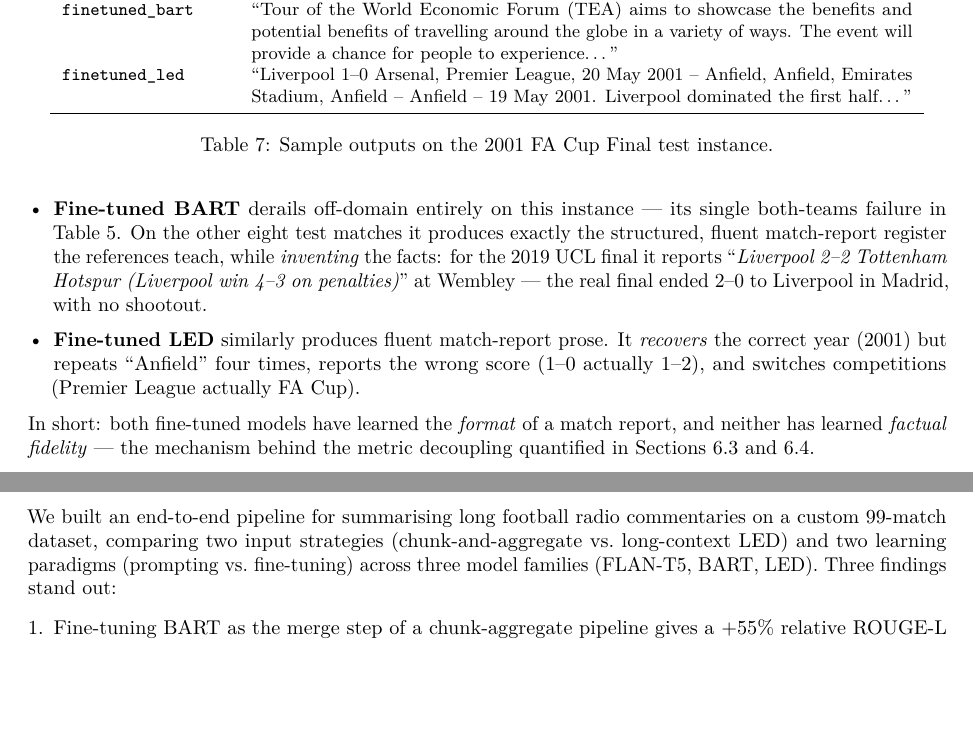
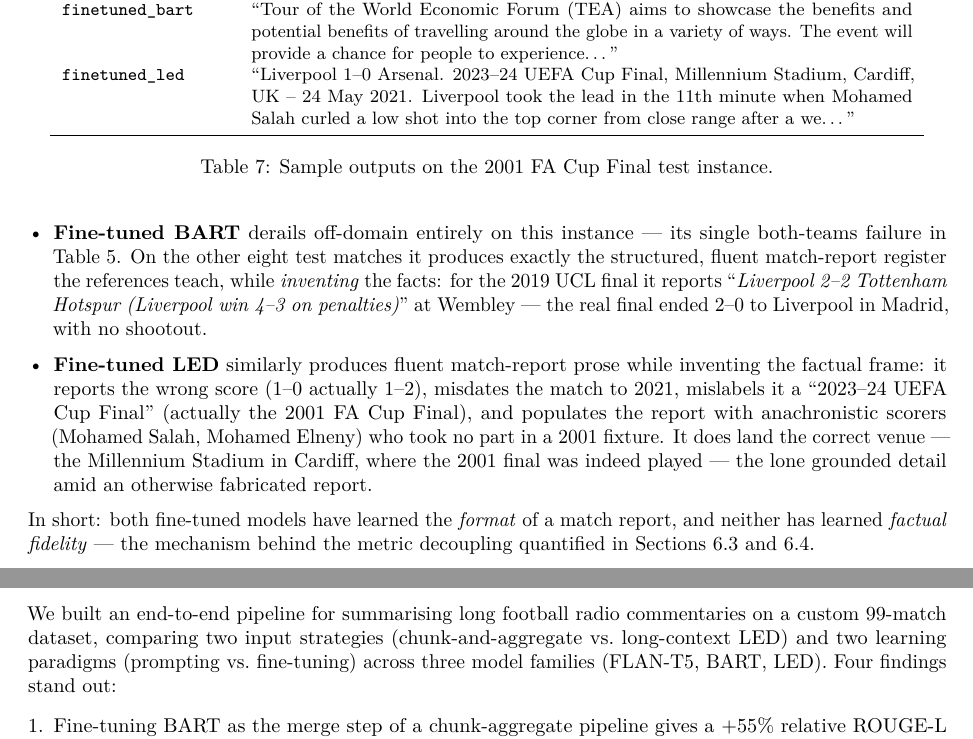
Before and after one commit to christiandalfarra/ANLP_Project, a LaTeX paper (report/main.tex): two parts of pages 10 and 12 of 13, joined at a grey line, cut so that both start at the same text, the shorter picture padded with empty space. Compiled offline with pdfLaTeX.

Commit message:
Fix stale run5 LED sample, findings count, README era; recompile PDF
- Qualitative Table 6 + finetuned_led bullet now match the actual run5
  clean-retrain prediction (Millennium Stadium/Cardiff, Mohamed Salah
  hallucination) instead of the pre-run5 output that no longer exists in
  the delivered predictions.
- Conclusions: "Three findings" -> "Four" (list has four items).
- README: dataset era 1983-2018 -> 1983-2026; broaden competition list.
- Recompile main.pdf (tectonic, 13 pages, bibliography resolved).
- Untrack LaTeX build artifacts (aux/log/blg/out/bbl) and gitignore them.

Co-Authored-By: Claude Opus 4.8 <noreply@anthropic.com>

```diff
--- a/report/main.tex
+++ b/report/main.tex
@@ -402,7 +402,7 @@ The faithfulness probes of Section~\ref{sec:faith} quantify \emph{that} models h
 \texttt{flan\_chunk\_zero} & ``Mark Warburton and Jamie Vardy contributed to BBC Radio 5 live coverage of Arsenal drew 1--1 at Anfield on Saturday.'' \\
 \texttt{led\_long\_zero}   & ``\dots ope, and now to his right, the ball is going to the right side of the penalty area, it's going to be difficult to get the ball back to the left side\dots'' \\
 \texttt{finetuned\_bart}   & ``Tour of the World Economic Forum (TEA) aims to showcase the benefits and potential benefits of travelling around the globe in a variety of ways. The event will provide a chance for people to experience\dots'' \\
-\texttt{finetuned\_led}    & ``Liverpool 1--0 Arsenal, Premier League, 20 May 2001 -- Anfield, Anfield, Emirates Stadium, Anfield -- Anfield -- 19 May 2001. Liverpool dominated the first half\dots'' \\
+\texttt{finetuned\_led}    & ``Liverpool 1--0 Arsenal. 2023--24 UEFA Cup Final, Millennium Stadium, Cardiff, UK -- 24 May 2021. Liverpool took the lead in the 11th minute when Mohamed Salah curled a low shot into the top corner from close range after a we\dots'' \\
 \bottomrule
 \end{tabular}
 \caption{Sample outputs on the 2001 FA Cup Final test instance.}
@@ -414,7 +414,7 @@ The faithfulness probes of Section~\ref{sec:faith} quantify \emph{that} models h
 \item \textbf{FLAN-T5} produces short, stylistically wrong (radio-broadcast snippet) and factually wrong content. With few-shot prompting, it copies the example target verbatim rather than summarising, a classic template-completion failure.
 \item \textbf{LED prompting} generates fragments of mid-commentary text that mimic the input style rather than summarising it. The model is not pre-trained for summarisation and out-of-the-box behaves as a continuation language model.
 \item \textbf{Fine-tuned BART} derails off-domain entirely on this instance --- its single both-teams failure in Table~\ref{tab:faith}. On the other eight test matches it produces exactly the structured, fluent match-report register the references teach, while \emph{inventing} the facts: for the 2019 UCL final it reports ``\emph{Liverpool 2--2 Tottenham Hotspur (Liverpool win 4--3 on penalties)}'' at Wembley --- the real final ended 2--0 to Liverpool in Madrid, with no shootout.
-\item \textbf{Fine-tuned LED} similarly produces fluent match-report prose. It \emph{recovers} the correct year (2001) but repeats ``Anfield'' four times, reports the wrong score (1--0 actually 1--2), and switches competitions (Premier League actually FA Cup).
+\item \textbf{Fine-tuned LED} similarly produces fluent match-report prose while inventing the factual frame: it reports the wrong score (1--0 actually 1--2), misdates the match to 2021, mislabels it a ``2023--24 UEFA Cup Final'' (actually the 2001 FA Cup Final), and populates the report with anachronistic scorers (Mohamed Salah, Mohamed Elneny) who took no part in a 2001 fixture. It does land the correct venue --- the Millennium Stadium in Cardiff, where the 2001 final was indeed played --- the lone grounded detail amid an otherwise fabricated report.
 \end{itemize}
 
 In short: both fine-tuned models have learned the \emph{format} of a match report, and neither has learned \emph{factual fidelity} --- the mechanism behind the metric decoupling quantified in Sections~\ref{sec:faith} and~\ref{sec:semantic}.
@@ -494,7 +494,7 @@ The first BART fine-tune trained on \texttt{(transcript[:1024], reference)} pair
 % ============================================================
 \section{Conclusions}
 
-We built an end-to-end pipeline for summarising long football radio commentaries on a custom 99-match dataset, comparing two input strategies (chunk-and-aggregate vs.\ long-context LED) and two learning paradigms (prompting vs.\ fine-tuning) across three model families (FLAN-T5, BART, LED). Three findings stand out:
+We built an end-to-end pipeline for summarising long football radio commentaries on a custom 99-match dataset, comparing two input strategies (chunk-and-aggregate vs.\ long-context LED) and two learning paradigms (prompting vs.\ fine-tuning) across three model families (FLAN-T5, BART, LED). Four findings stand out:
 
 \begin{enumerate}[leftmargin=*,itemsep=2pt,topsep=2pt]
 \item Fine-tuning BART as the merge step of a chunk-aggregate pipeline gives a $+55\%$ relative ROUGE-L improvement over the strongest prompting baseline ($+69\%$ over the same pre-trained model under the same pipeline), and the paired bootstrap confirms the fine-tuning-vs-prompting gap is significant for every prompting condition.
```
Also changed, not shown: README.md, report/main.bbl (deleted), report/main.pdf, 5 other files.
